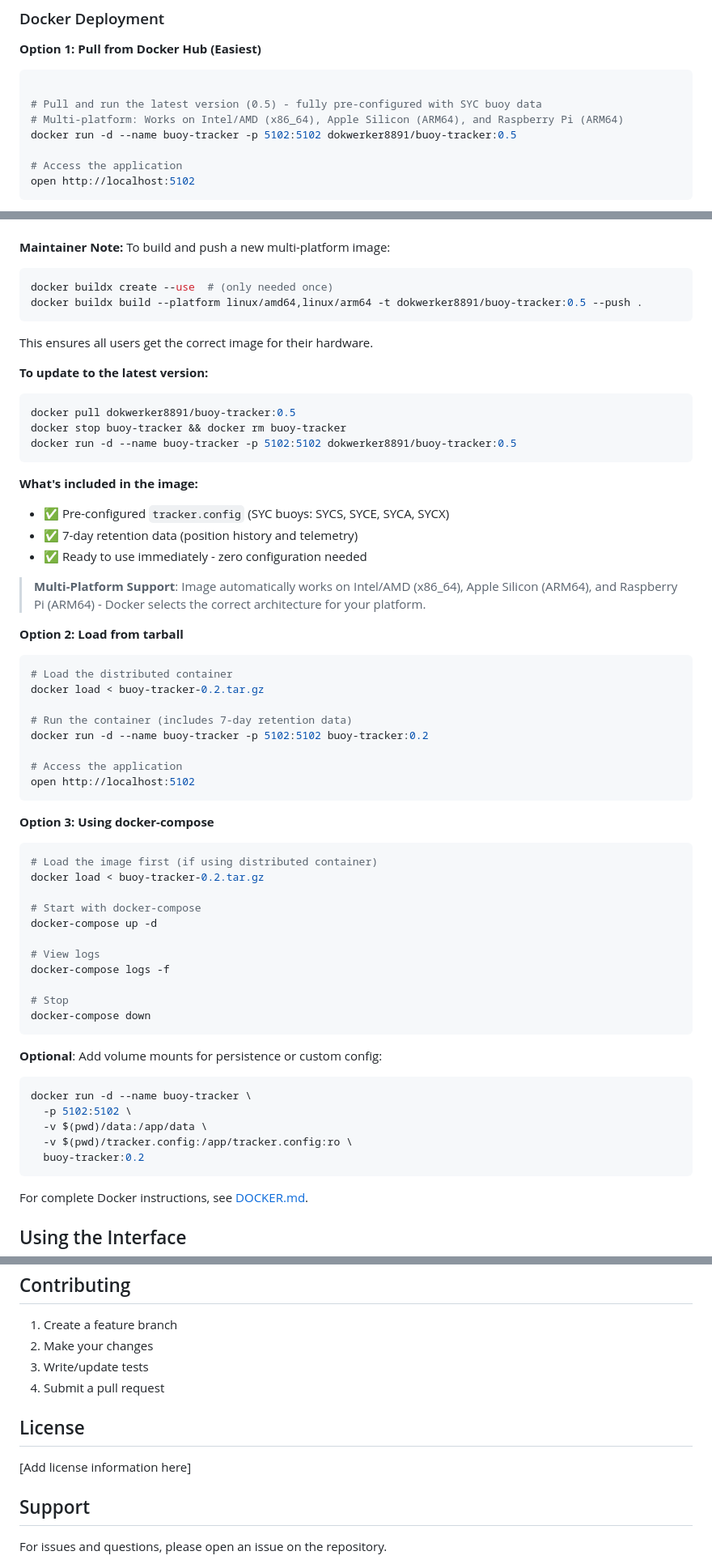
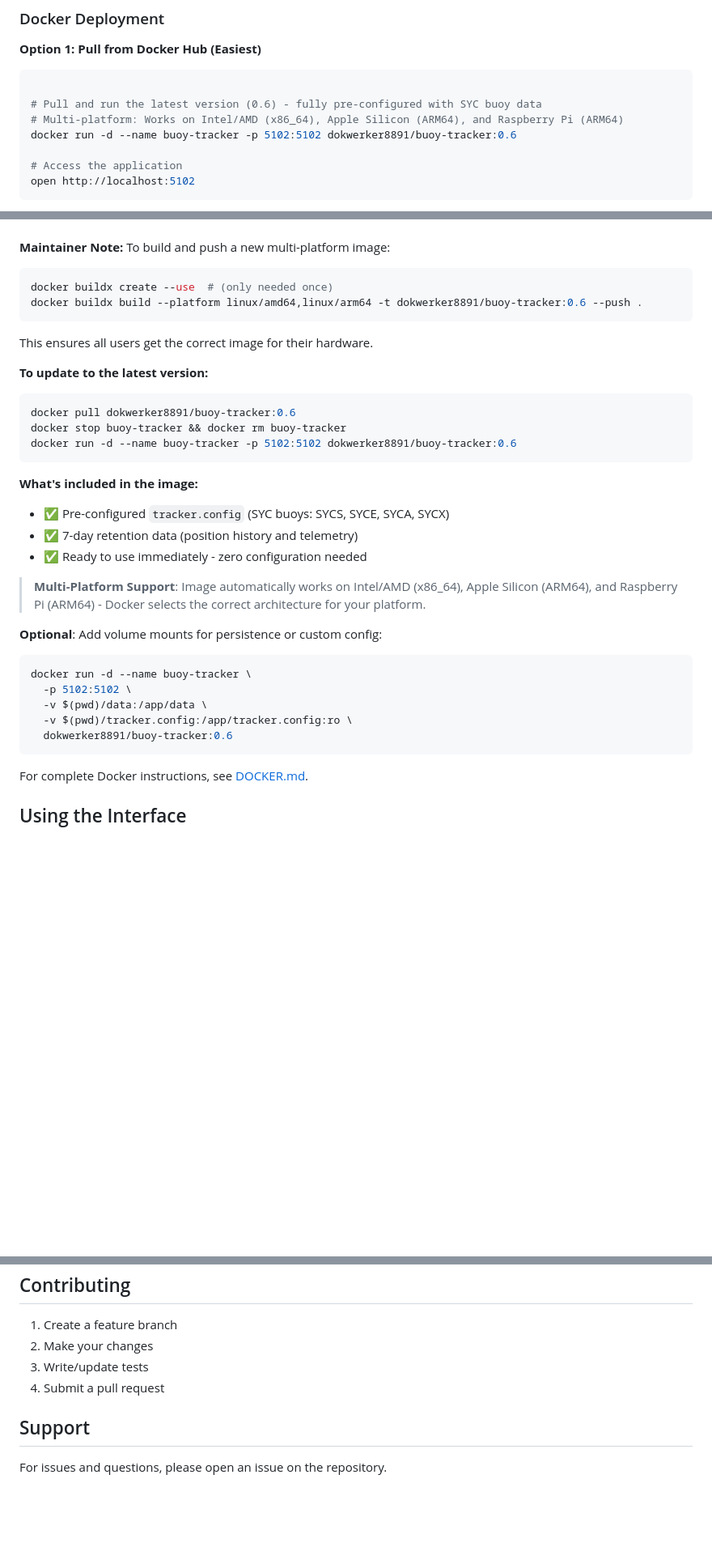
Before and after one commit to guthip/buoy-tracker, a Markdown page: README.md, 3 parts joined by grey strips. Shown: that part at 81% size. GitHub-like rendering; blank space fills up the shorter version.

Commit message:
docs: update to v0.6, remove outdated tarball sections, clean up duplicates

````diff
--- a/README.md
+++ b/README.md
@@ -60,9 +60,9 @@ The application runs out-of-the-box with default settings. To customize MQTT bro
 **Option 1: Pull from Docker Hub (Easiest)**
 ```bash
 
-# Pull and run the latest version (0.5) - fully pre-configured with SYC buoy data
+# Pull and run the latest version (0.6) - fully pre-configured with SYC buoy data
 # Multi-platform: Works on Intel/AMD (x86_64), Apple Silicon (ARM64), and Raspberry Pi (ARM64)
-docker run -d --name buoy-tracker -p 5102:5102 dokwerker8891/buoy-tracker:0.5
+docker run -d --name buoy-tracker -p 5102:5102 dokwerker8891/buoy-tracker:0.6
 
 # Access the application
 open http://localhost:5102
@@ -82,15 +82,15 @@ open http://localhost:5102
 To build and push a new multi-platform image:
 ```sh
 docker buildx create --use  # (only needed once)
-docker buildx build --platform linux/amd64,linux/arm64 -t dokwerker8891/buoy-tracker:0.5 --push .
+docker buildx build --platform linux/amd64,linux/arm64 -t dokwerker8891/buoy-tracker:0.6 --push .
 ```
 This ensures all users get the correct image for their hardware.
 
 **To update to the latest version:**
 ```bash
-docker pull dokwerker8891/buoy-tracker:0.5
+docker pull dokwerker8891/buoy-tracker:0.6
 docker stop buoy-tracker && docker rm buoy-tracker
-docker run -d --name buoy-tracker -p 5102:5102 dokwerker8891/buoy-tracker:0.5
+docker run -d --name buoy-tracker -p 5102:5102 dokwerker8891/buoy-tracker:0.6
 ```
 
 **What's included in the image:**
@@ -100,40 +100,13 @@ docker run -d --name buoy-tracker -p 5102:5102 dokwerker8891/buoy-tracker:0.5
 
 > **Multi-Platform Support**: Image automatically works on Intel/AMD (x86_64), Apple Silicon (ARM64), and Raspberry Pi (ARM64) - Docker selects the correct architecture for your platform.
 
-**Option 2: Load from tarball**
-```bash
-# Load the distributed container
-docker load < buoy-tracker-0.2.tar.gz
-
-# Run the container (includes 7-day retention data)
-docker run -d --name buoy-tracker -p 5102:5102 buoy-tracker:0.2
-
-# Access the application
-open http://localhost:5102
-```
-
-**Option 3: Using docker-compose**
-```bash
-# Load the image first (if using distributed container)
-docker load < buoy-tracker-0.2.tar.gz
-
-# Start with docker-compose
-docker-compose up -d
-
-# View logs
-docker-compose logs -f
-
-# Stop
-docker-compose down
-```
-
 **Optional**: Add volume mounts for persistence or custom config:
 ```bash
 docker run -d --name buoy-tracker \
   -p 5102:5102 \
   -v $(pwd)/data:/app/data \
   -v $(pwd)/tracker.config:/app/tracker.config:ro \
-  buoy-tracker:0.2
+  dokwerker8891/buoy-tracker:0.6
 ```
 
 For complete Docker instructions, see [DOCKER.md](DOCKER.md).
@@ -669,10 +621,6 @@ This project follows PEP 8 guidelines. Use `black` for code formatting and `flak
 3. Write/update tests
 4. Submit a pull request
 
-## License
-
-[Add license information here]
-
 ## Support
 
 For issues and questions, please open an issue on the repository.
````
Also changed, not shown: other parts of README.md (+0 -21 lines).
